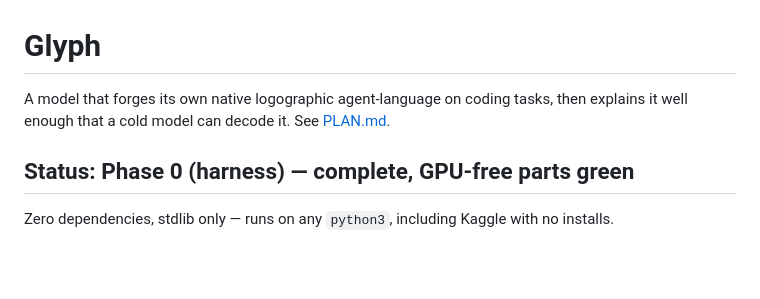
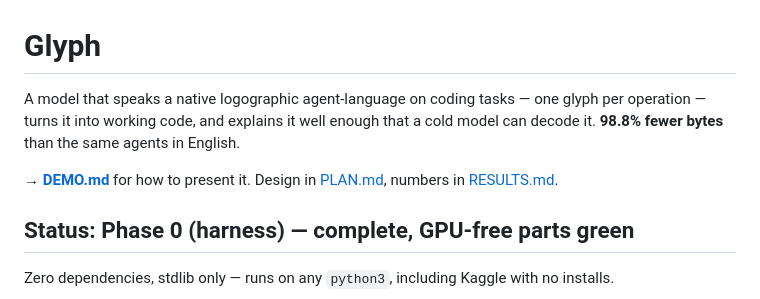
Before and after one commit to robertkeus/glyph-ai, a Markdown page: README.md, the part around the change. Rendered like a GitHub page; blank space fills up the shorter version.

```diff
--- a/README.md
+++ b/README.md
@@ -1,7 +1,11 @@
 # Glyph
 
-A model that forges its own native logographic agent-language on coding tasks,
-then explains it well enough that a cold model can decode it. See [PLAN.md](PLAN.md).
+A model that speaks a native logographic agent-language on coding tasks — one glyph
+per operation — turns it into working code, and explains it well enough that a cold
+model can decode it. **98.8% fewer bytes** than the same agents in English.
+
+**→ [DEMO.md](DEMO.md)** for how to present it. Design in [PLAN.md](PLAN.md),
+numbers in [RESULTS.md](RESULTS.md).
 
 ## Status: Phase 0 (harness) — complete, GPU-free parts green
 
```
Also changed, not shown: DEMO.md (added, +49 -0 lines).
